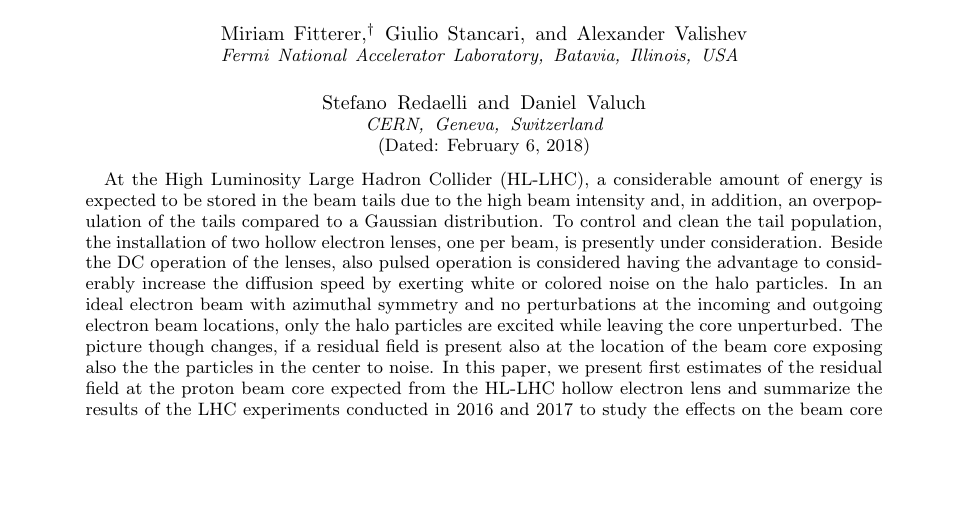
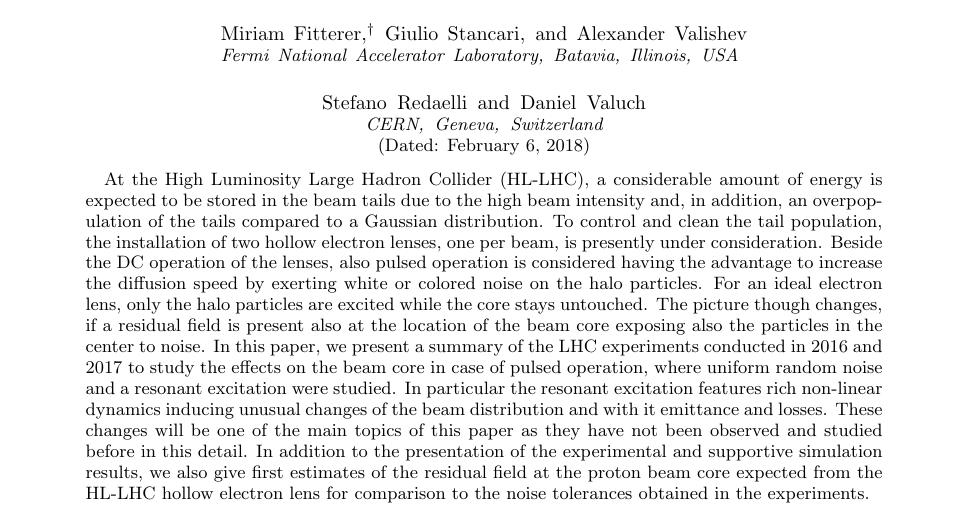
Before and after one commit to mfittere/res-ex-prstab, a LaTeX paper (resex.tex): part of page 1 of 19, cut so that both start at the same text, the shorter picture padded with empty space. Compiled offline with pdfLaTeX.

Commit message:
change abstract

```diff
--- a/resex.tex
+++ b/resex.tex
@@ -90,7 +90,8 @@ prstab,
              %  but any date may be explicitly specified
 
 \begin{abstract}
-At the High Luminosity Large Hadron Collider (HL-LHC), a considerable amount of energy is expected to be stored in the beam tails due to the high beam intensity and, in addition, an overpopulation of the tails compared to a Gaussian distribution. To control and clean the tail population, the installation of two hollow electron lenses, one per beam, is presently under consideration. Beside the DC operation of the lenses, also pulsed operation is considered having the advantage to considerably increase the diffusion speed by exerting white or colored noise on the halo particles. In an ideal electron beam with azimuthal symmetry and no perturbations at the incoming and outgoing electron beam locations, only the halo particles are excited while leaving the core unperturbed. The picture though changes, if a residual field is present also at the location of the beam core exposing also the the particles in the center to noise. In this paper, we present first estimates of the residual field at the proton beam core expected from the HL-LHC hollow electron lens and summarize the results of the LHC experiments conducted in 2016 and 2017 to study the effects on the beam core in case of pulsed operation.
+At the High Luminosity Large Hadron Collider (HL-LHC), a considerable amount of energy is expected to be stored in the beam tails due to the high beam intensity and, in addition, an overpopulation of the tails compared to a Gaussian distribution. To control and clean the tail population, the installation of two hollow electron lenses, one per beam, is presently under consideration. Beside the DC operation of the lenses, also pulsed operation is considered having the advantage to increase the diffusion speed by exerting white or colored noise on the halo particles. For an ideal electron lens, only the halo particles are excited while the core stays untouched. The picture though changes, if a residual field is present also at the location of the beam core exposing also the particles in the center to noise. In this paper, we present
+a summary of the LHC experiments conducted in 2016 and 2017 to study the effects on the beam core in case of pulsed operation, where uniform random noise and a resonant excitation were studied. In particular the resonant excitation features rich non-linear dynamics inducing unusual changes of the beam distribution and with it emittance and losses. These changes will be one of the main topics of this paper as they have not been observed and studied before in this detail. In addition to the presentation of the experimental and supportive simulation results, we also give first estimates of the residual field at the proton beam core expected from the HL-LHC hollow electron lens for comparison to the noise tolerances obtained in the experiments.
 \end{abstract}
 
 % PACS 2008:
```
Also changed, not shown: 1 other file.
